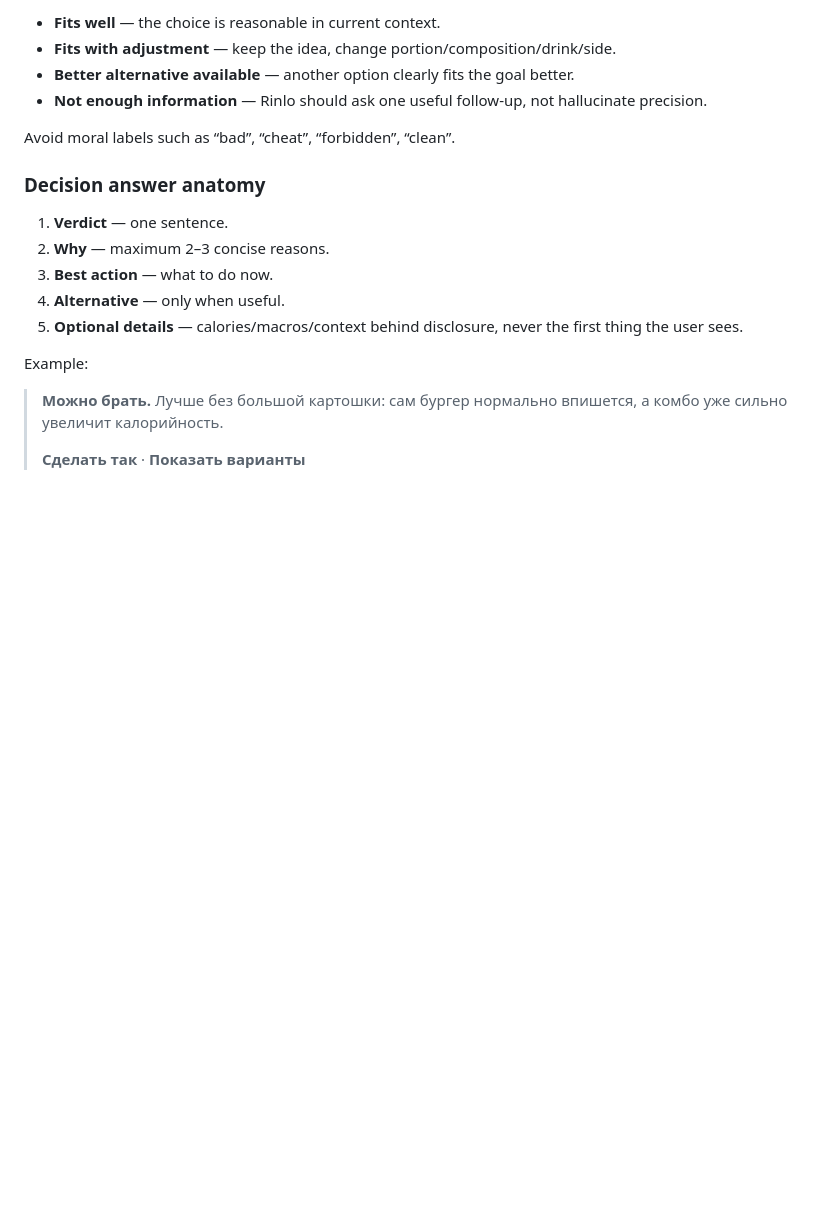
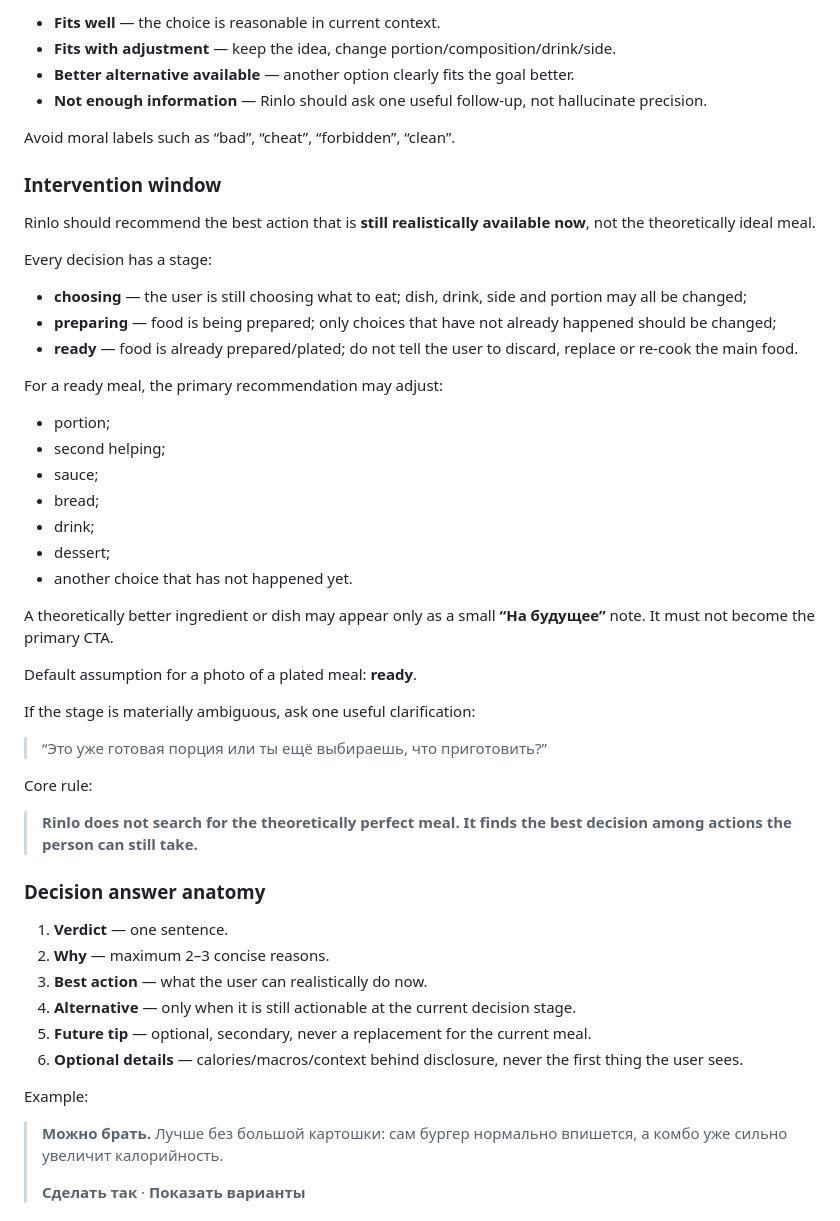
Before and after one commit to sorlov23/healthy-action-prototype, a Markdown page: docs/rinlo-2-product-blueprint.md, the part around the change. Drawn GitHub-style; blank space fills up the shorter version.

Commit message:
Define Rinlo intervention-window principle

```diff
--- a/docs/rinlo-2-product-blueprint.md
+++ b/docs/rinlo-2-product-blueprint.md
@@ -92,13 +92,42 @@ Every analysis should produce a structured decision, not free-form advice only.
 
 Avoid moral labels such as “bad”, “cheat”, “forbidden”, “clean”.
 
+### Intervention window
+
+Rinlo should recommend the best action that is **still realistically available now**, not the theoretically ideal meal.
+
+Every decision has a stage:
+- **choosing** — the user is still choosing what to eat; dish, drink, side and portion may all be changed;
+- **preparing** — food is being prepared; only choices that have not already happened should be changed;
+- **ready** — food is already prepared/plated; do not tell the user to discard, replace or re-cook the main food.
+
+For a ready meal, the primary recommendation may adjust:
+- portion;
+- second helping;
+- sauce;
+- bread;
+- drink;
+- dessert;
+- another choice that has not happened yet.
+
+A theoretically better ingredient or dish may appear only as a small **“На будущее”** note. It must not become the primary CTA.
+
+Default assumption for a photo of a plated meal: **ready**.
+
+If the stage is materially ambiguous, ask one useful clarification:
+> “Это уже готовая порция или ты ещё выбираешь, что приготовить?”
+
+Core rule:
+> **Rinlo does not search for the theoretically perfect meal. It finds the best decision among actions the person can still take.**
+
 ### Decision answer anatomy
 
 1. **Verdict** — one sentence.
 2. **Why** — maximum 2–3 concise reasons.
-3. **Best action** — what to do now.
-4. **Alternative** — only when useful.
-5. **Optional details** — calories/macros/context behind disclosure, never the first thing the user sees.
+3. **Best action** — what the user can realistically do now.
+4. **Alternative** — only when it is still actionable at the current decision stage.
+5. **Future tip** — optional, secondary, never a replacement for the current meal.
+6. **Optional details** — calories/macros/context behind disclosure, never the first thing the user sees.
 
 Example:
 
```
